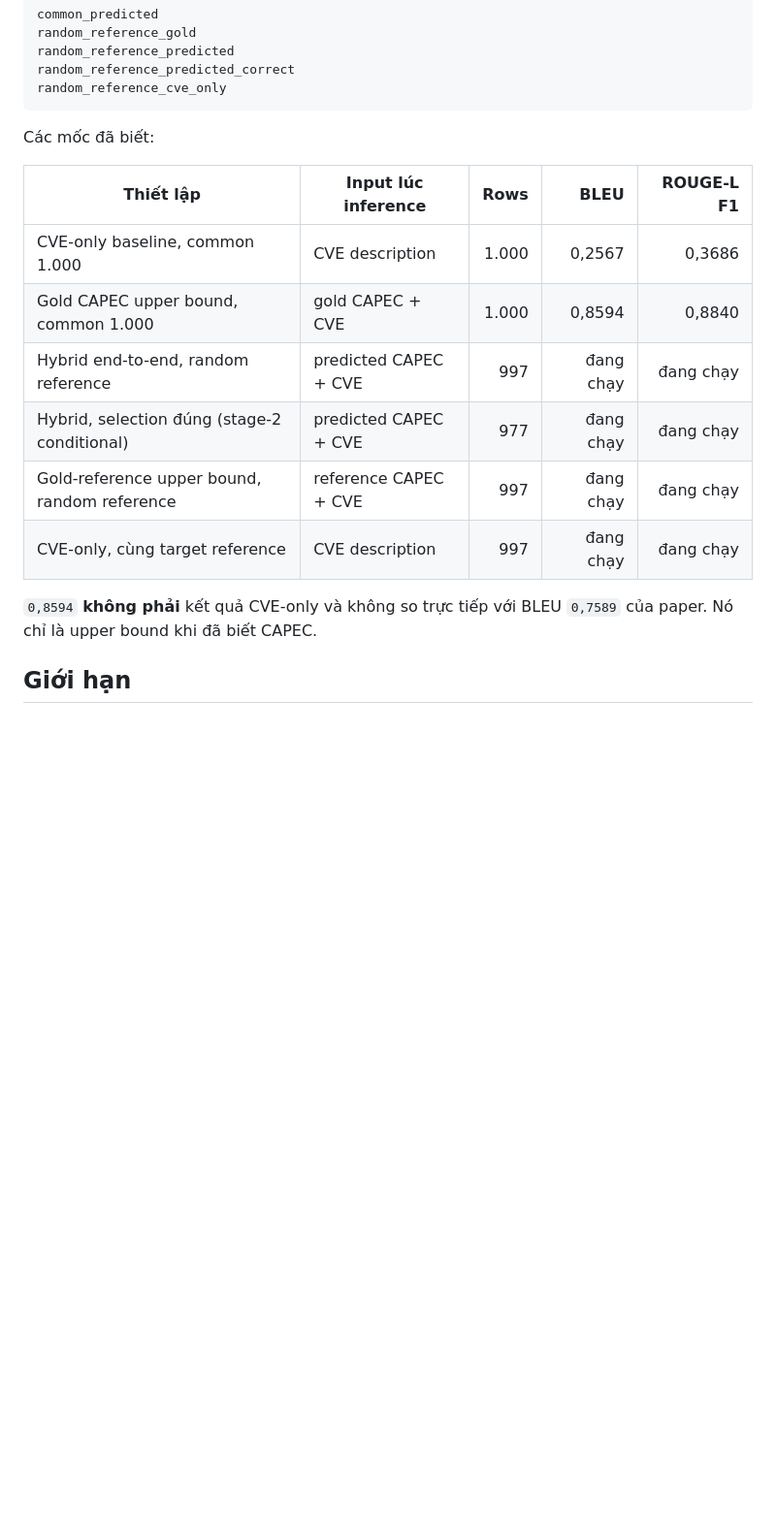
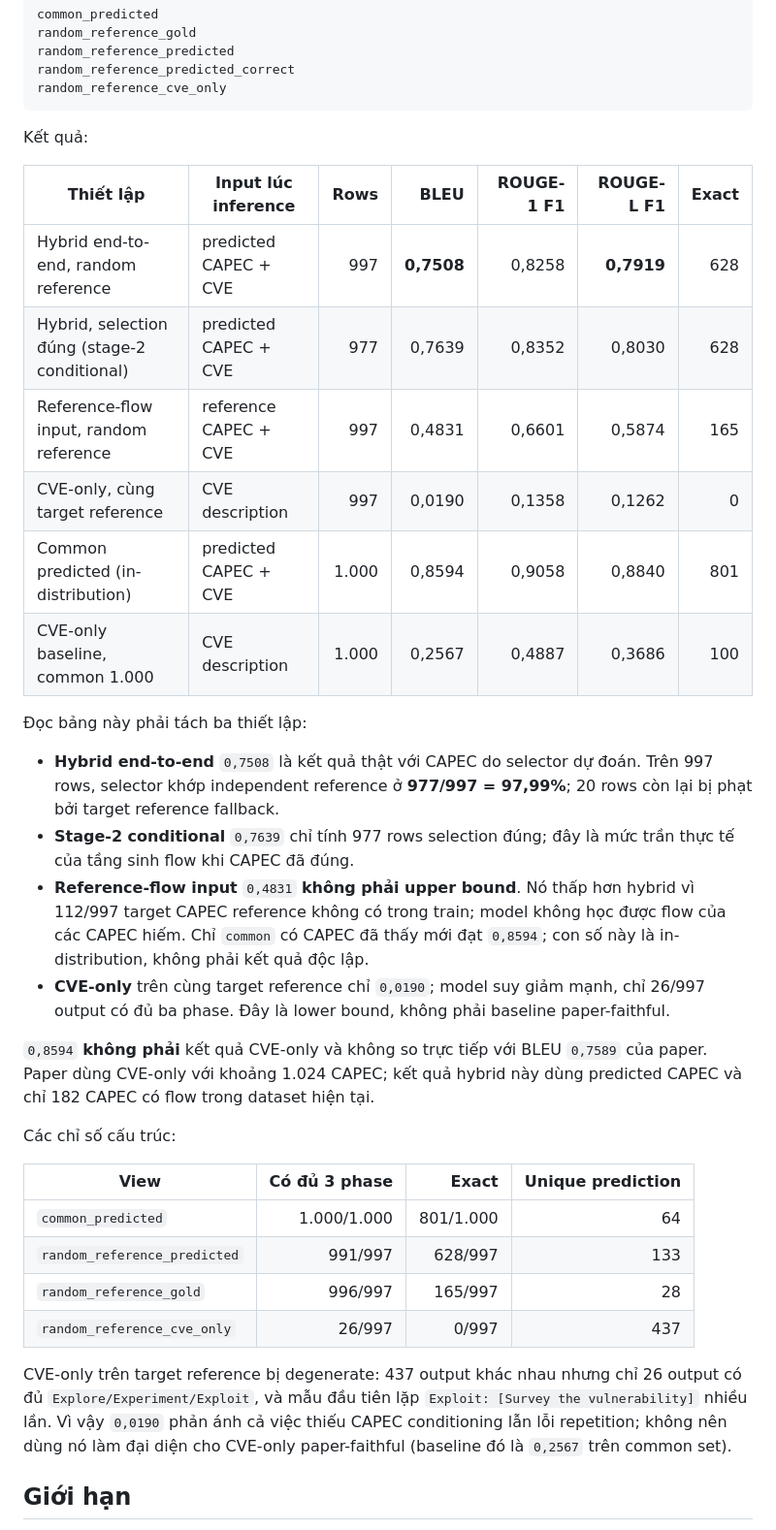
Before and after one commit to Hoang-Minh-Hieu-2806/Vuln2Action-Lab, a Markdown page: docs/hybrid-two-stage-vi.md, the part around the change. Shown at 97% size. Rendered like a GitHub page; blank space fills up the shorter version.

````diff
--- a/docs/hybrid-two-stage-vi.md
+++ b/docs/hybrid-two-stage-vi.md
@@ -160,19 +160,50 @@ random_reference_predicted_correct
 random_reference_cve_only
 ```
 
-Các mốc đã biết:
+Kết quả:
 
-| Thiết lập | Input lúc inference | Rows | BLEU | ROUGE-L F1 |
-|---|---|---:|---:|---:|
-| CVE-only baseline, common 1.000 | CVE description | 1.000 | 0,2567 | 0,3686 |
-| Gold CAPEC upper bound, common 1.000 | gold CAPEC + CVE | 1.000 | 0,8594 | 0,8840 |
-| Hybrid end-to-end, random reference | predicted CAPEC + CVE | 997 | đang chạy | đang chạy |
-| Hybrid, selection đúng (stage-2 conditional) | predicted CAPEC + CVE | 977 | đang chạy | đang chạy |
-| Gold-reference upper bound, random reference | reference CAPEC + CVE | 997 | đang chạy | đang chạy |
-| CVE-only, cùng target reference | CVE description | 997 | đang chạy | đang chạy |
+| Thiết lập | Input lúc inference | Rows | BLEU | ROUGE-1 F1 | ROUGE-L F1 | Exact |
+|---|---|---:|---:|---:|---:|---:|
+| Hybrid end-to-end, random reference | predicted CAPEC + CVE | 997 | **0,7508** | 0,8258 | **0,7919** | 628 |
+| Hybrid, selection đúng (stage-2 conditional) | predicted CAPEC + CVE | 977 | 0,7639 | 0,8352 | 0,8030 | 628 |
+| Reference-flow input, random reference | reference CAPEC + CVE | 997 | 0,4831 | 0,6601 | 0,5874 | 165 |
+| CVE-only, cùng target reference | CVE description | 997 | 0,0190 | 0,1358 | 0,1262 | 0 |
+| Common predicted (in-distribution) | predicted CAPEC + CVE | 1.000 | 0,8594 | 0,9058 | 0,8840 | 801 |
+| CVE-only baseline, common 1.000 | CVE description | 1.000 | 0,2567 | 0,4887 | 0,3686 | 100 |
+
+Đọc bảng này phải tách ba thiết lập:
+
+- **Hybrid end-to-end** `0,7508` là kết quả thật với CAPEC do selector dự đoán.
+  Trên 997 rows, selector khớp independent reference ở **977/997 = 97,99%**;
+  20 rows còn lại bị phạt bởi target reference fallback.
+- **Stage-2 conditional** `0,7639` chỉ tính 977 rows selection đúng; đây là
+  mức trần thực tế của tầng sinh flow khi CAPEC đã đúng.
+- **Reference-flow input** `0,4831` **không phải upper bound**. Nó thấp hơn
+  hybrid vì 112/997 target CAPEC reference không có trong train; model không
+  học được flow của các CAPEC hiếm. Chỉ `common` có CAPEC đã thấy mới đạt
+  `0,8594`; con số này là in-distribution, không phải kết quả độc lập.
+- **CVE-only** trên cùng target reference chỉ `0,0190`; model suy giảm mạnh,
+  chỉ 26/997 output có đủ ba phase. Đây là lower bound, không phải baseline
+  paper-faithful.
 
 `0,8594` **không phải** kết quả CVE-only và không so trực tiếp với BLEU
-`0,7589` của paper. Nó chỉ là upper bound khi đã biết CAPEC.
+`0,7589` của paper. Paper dùng CVE-only với khoảng 1.024 CAPEC; kết quả hybrid
+này dùng predicted CAPEC và chỉ 182 CAPEC có flow trong dataset hiện tại.
+
+Các chỉ số cấu trúc:
+
+| View | Có đủ 3 phase | Exact | Unique prediction |
+|---|---:|---:|---:|
+| `common_predicted` | 1.000/1.000 | 801/1.000 | 64 |
+| `random_reference_predicted` | 991/997 | 628/997 | 133 |
+| `random_reference_gold` | 996/997 | 165/997 | 28 |
+| `random_reference_cve_only` | 26/997 | 0/997 | 437 |
+
+CVE-only trên target reference bị degenerate: 437 output khác nhau nhưng chỉ
+26 output có đủ `Explore/Experiment/Exploit`, và mẫu đầu tiên lặp
+`Exploit: [Survey the vulnerability]` nhiều lần. Vì vậy `0,0190` phản ánh cả
+việc thiếu CAPEC conditioning lẫn lỗi repetition; không nên dùng nó làm đại
+diện cho CVE-only paper-faithful (baseline đó là `0,2567` trên common set).
 
 ## Giới hạn
 
````
Also changed, not shown: README.md (+8 -2 lines), docs/t5-stage1-paper10-eval-vi.md (+18 -0 lines).
